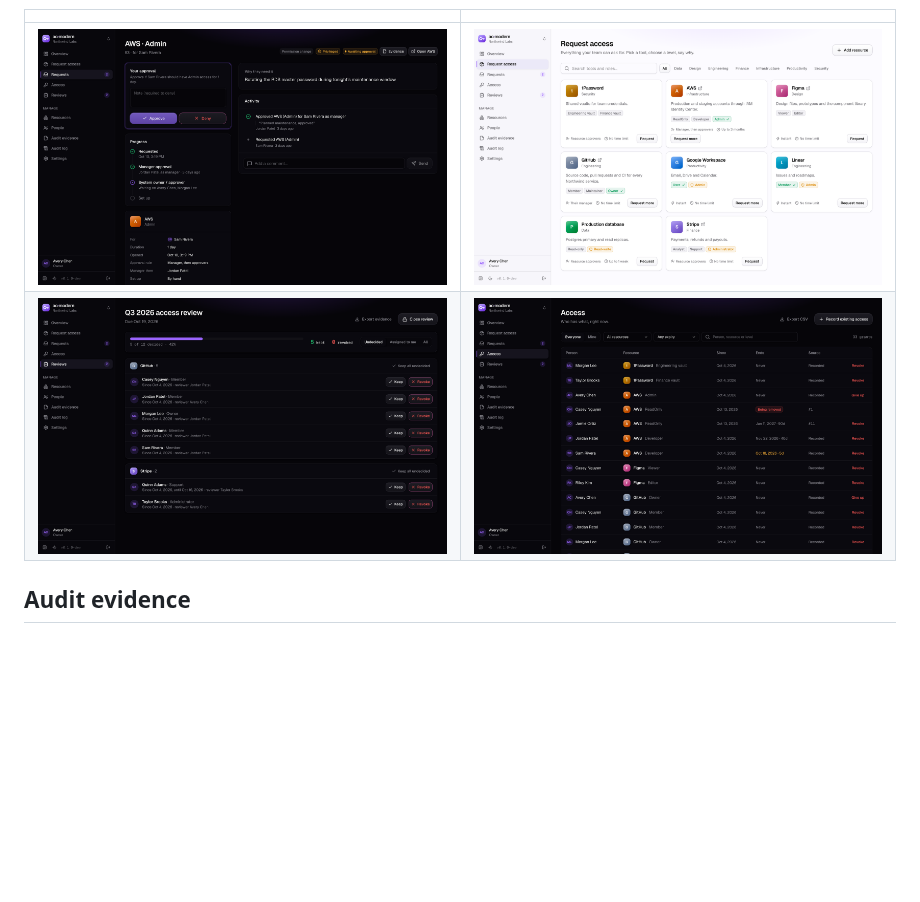
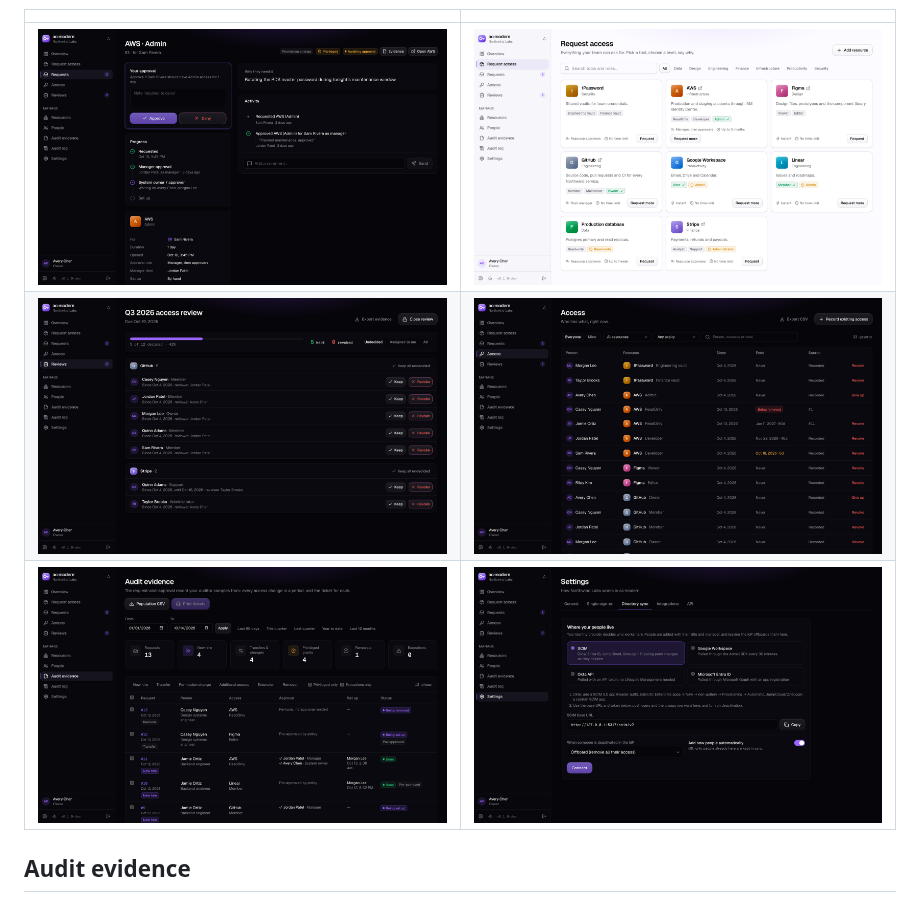
Before and after one commit to Armistice-Group/ac-modern, a Markdown page: README.md, the part around the change. Drawn GitHub-style; pictures changed too: docs/screenshots/evidence.png (added), docs/screenshots/request.png, docs/screenshots/settings-directory.png (added); blank space fills up the shorter version.

Commit message:
Screenshots for evidence and directory sync; tidy labels
Co-Authored-By: Claude Opus 5.5 <noreply@anthropic.com>

```diff
--- a/README.md
+++ b/README.md
@@ -27,6 +27,7 @@ Small teams usually handle access in Slack DMs and a spreadsheet, or pay for a h
 |---|---|
 | ![Request](docs/screenshots/request.png) | ![Catalog](docs/screenshots/catalog-light.png) |
 | ![Review](docs/screenshots/review.png) | ![Access](docs/screenshots/access.png) |
+| ![Audit evidence](docs/screenshots/evidence.png) | ![Directory sync](docs/screenshots/settings-directory.png) |
 
 ## Audit evidence
 
```
Also changed, not shown: docs/screenshots/request-light.png, 2 other files.
